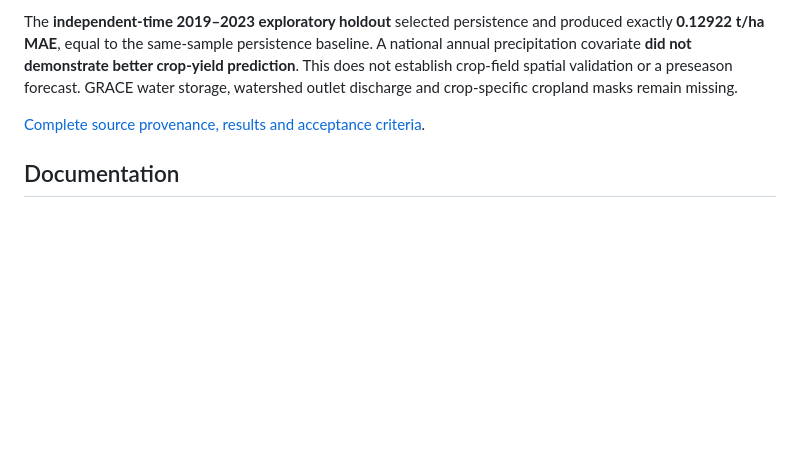
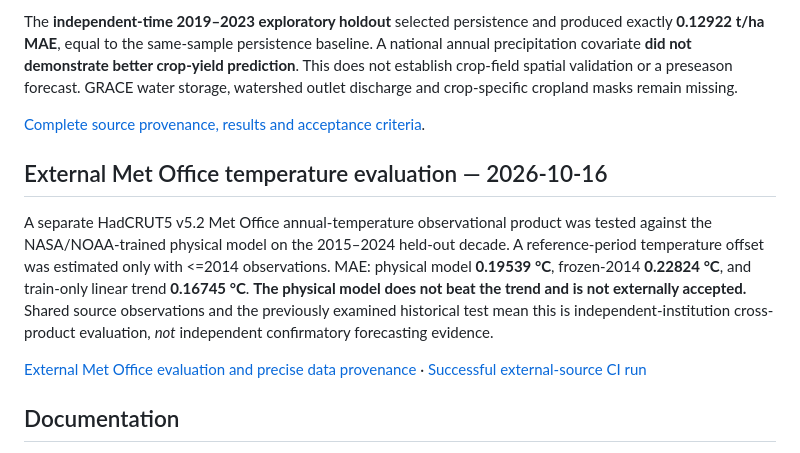
Before and after one commit to EsanRAHIMI/earth-civilization-lab, a Markdown page: README.md, the part around the change. Rendered like a GitHub page; blank space fills up the shorter version.

Commit message:
Publish Met Office HadCRUT5 real temperature model failure against train-only trend, with source evidence and gates

```diff
--- a/README.md
+++ b/README.md
@@ -50,6 +50,12 @@ The **independent-time 2019–2023 exploratory holdout** selected persistence an
 
 [Complete source provenance, results and acceptance criteria](docs/SPATIAL_WATER_CROP_2026_EVIDENCE.md).
 
+## External Met Office temperature evaluation — 2026-10-16
+
+A separate HadCRUT5 v5.2 Met Office annual-temperature observational product was tested against the NASA/NOAA-trained physical model on the 2015–2024 held-out decade. A reference-period temperature offset was estimated only with <=2014 observations. MAE: physical model **0.19539 °C**, frozen-2014 **0.22824 °C**, and train-only linear trend **0.16745 °C**. **The physical model does not beat the trend and is not externally accepted.** Shared source observations and the previously examined historical test mean this is independent-institution cross-product evaluation, *not* independent confirmatory forecasting evidence.
+
+[External Met Office evaluation and precise data provenance](docs/HADCRUT5_EXTERNAL_TEMPERATURE_EVALUATION.md) · [Successful external-source CI run](https://github.com/EsanRAHIMI/earth-civilization-lab/actions/runs/38951863932)
+
 ## Documentation
 
 - [Scientific architecture, international methods and acceptance criteria](docs/EARTHLAB_RESEARCH_ARCHITECTURE_2026.md)
```
